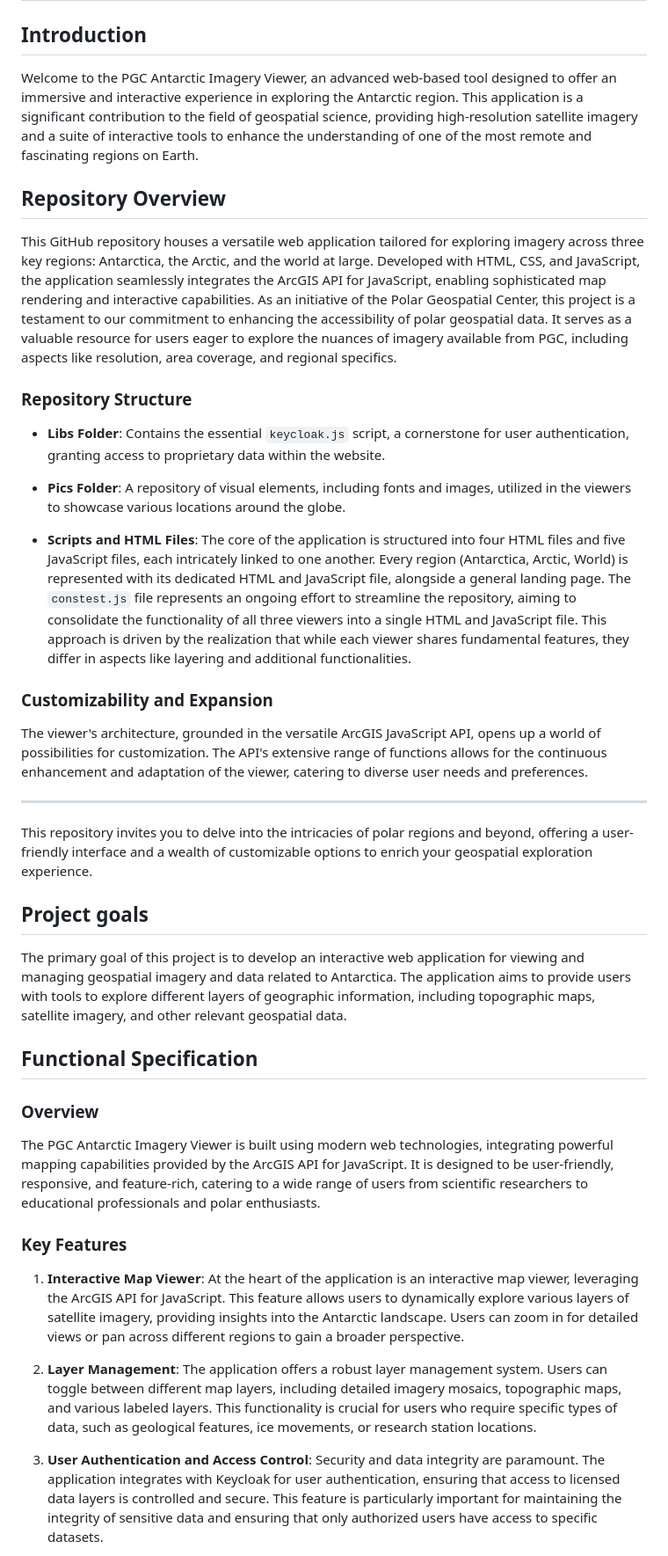
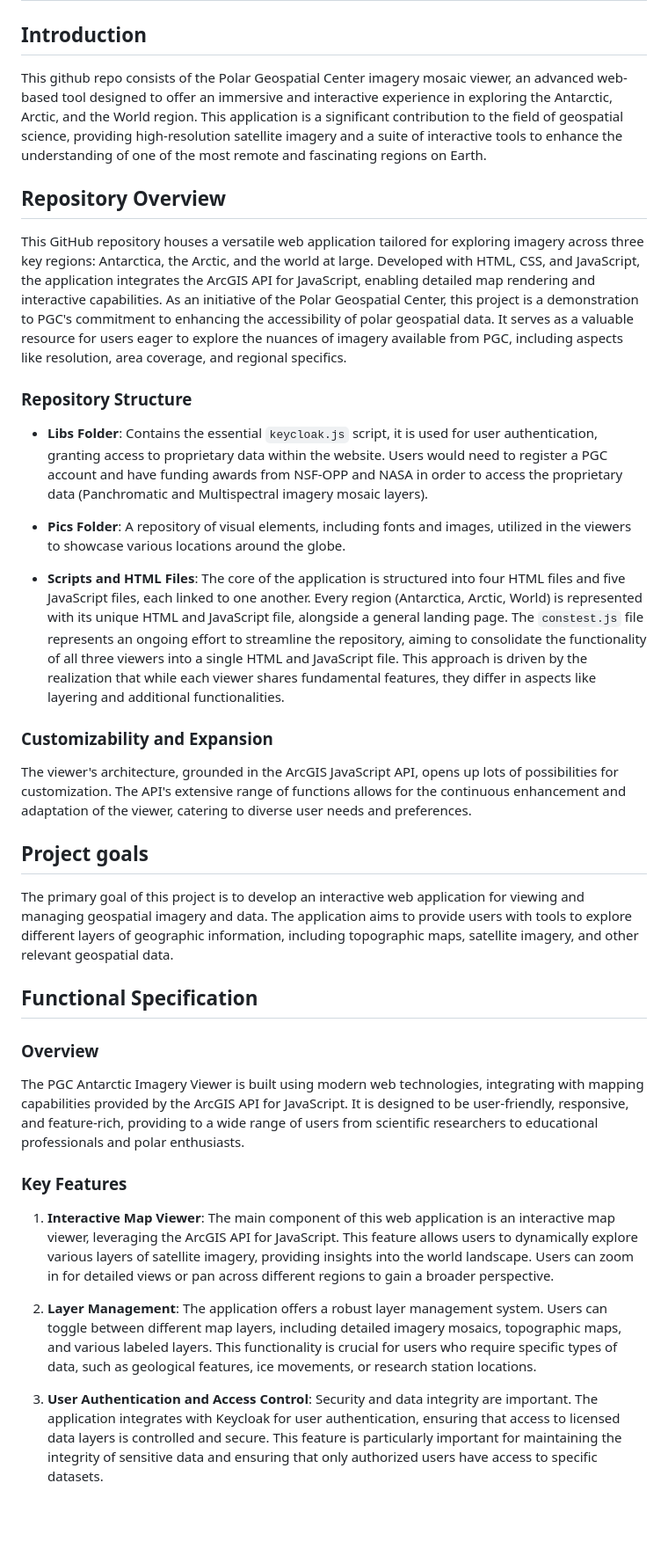
Before and after one commit to MaochuanW/PGC-potential-imagery-viewer-website, a Markdown page: README.md, the part around one of its changes. Shown at 88% size. GitHub-like rendering; blank space fills up the shorter version.

```diff
--- a/README.md
+++ b/README.md
@@ -1,42 +1,39 @@
 # PGC-potential-imagery-viewer-website
 ## Introduction
 
-Welcome to the PGC Antarctic Imagery Viewer, an advanced web-based tool designed to offer an immersive and interactive experience in exploring the Antarctic region. This application is a significant contribution to the field of geospatial science, providing high-resolution satellite imagery and a suite of interactive tools to enhance the understanding of one of the most remote and fascinating regions on Earth.
+This github repo consists of the Polar Geospatial Center imagery mosaic viewer, an advanced web-based tool designed to offer an immersive and interactive experience in exploring the Antarctic, Arctic, and the World region. This application is a significant contribution to the field of geospatial science, providing high-resolution satellite imagery and a suite of interactive tools to enhance the understanding of one of the most remote and fascinating regions on Earth.
 
 ## Repository Overview
 
-This GitHub repository houses a versatile web application tailored for exploring imagery across three key regions: Antarctica, the Arctic, and the world at large. Developed with HTML, CSS, and JavaScript, the application seamlessly integrates the ArcGIS API for JavaScript, enabling sophisticated map rendering and interactive capabilities. As an initiative of the Polar Geospatial Center, this project is a testament to our commitment to enhancing the accessibility of polar geospatial data. It serves as a valuable resource for users eager to explore the nuances of imagery available from PGC, including aspects like resolution, area coverage, and regional specifics.
+This GitHub repository houses a versatile web application tailored for exploring imagery across three key regions: Antarctica, the Arctic, and the world at large. Developed with HTML, CSS, and JavaScript, the application integrates the ArcGIS API for JavaScript, enabling detailed map rendering and interactive capabilities. As an initiative of the Polar Geospatial Center, this project is a demonstration to PGC's commitment to enhancing the accessibility of polar geospatial data. It serves as a valuable resource for users eager to explore the nuances of imagery available from PGC, including aspects like resolution, area coverage, and regional specifics.
 
 ### Repository Structure
 
-- **Libs Folder**: Contains the essential `keycloak.js` script, a cornerstone for user authentication, granting access to proprietary data within the website.
+- **Libs Folder**: Contains the essential `keycloak.js` script, it is used for user authentication, granting access to proprietary data within the website. Users would need to register a PGC account and have funding awards from NSF-OPP and NASA in order to access the proprietary data (Panchromatic and Multispectral imagery mosaic layers).
 
 - **Pics Folder**: A repository of visual elements, including fonts and images, utilized in the viewers to showcase various locations around the globe.
 
-- **Scripts and HTML Files**: The core of the application is structured into four HTML files and five JavaScript files, each intricately linked to one another. Every region (Antarctica, Arctic, World) is represented with its dedicated HTML and JavaScript file, alongside a general landing page. The `constest.js` file represents an ongoing effort to streamline the repository, aiming to consolidate the functionality of all three viewers into a single HTML and JavaScript file. This approach is driven by the realization that while each viewer shares fundamental features, they differ in aspects like layering and additional functionalities.
+- **Scripts and HTML Files**: The core of the application is structured into four HTML files and five JavaScript files, each linked to one another. Every region (Antarctica, Arctic, World) is represented with its unique HTML and JavaScript file, alongside a general landing page. The `constest.js` file represents an ongoing effort to streamline the repository, aiming to consolidate the functionality of all three viewers into a single HTML and JavaScript file. This approach is driven by the realization that while each viewer shares fundamental features, they differ in aspects like layering and additional functionalities.
 
 ### Customizability and Expansion
 
-The viewer's architecture, grounded in the versatile ArcGIS JavaScript API, opens up a world of possibilities for customization. The API's extensive range of functions allows for the continuous enhancement and adaptation of the viewer, catering to diverse user needs and preferences.
+The viewer's architecture, grounded in the ArcGIS JavaScript API, opens up lots of possibilities for customization. The API's extensive range of functions allows for the continuous enhancement and adaptation of the viewer, catering to diverse user needs and preferences.
 
----
-
-This repository invites you to delve into the intricacies of polar regions and beyond, offering a user-friendly interface and a wealth of customizable options to enrich your geospatial exploration experience.
 
 ## Project goals
-The primary goal of this project is to develop an interactive web application for viewing and managing geospatial imagery and data related to Antarctica. The application aims to provide users with tools to explore different layers of geographic information, including topographic maps, satellite imagery, and other relevant geospatial data.
+The primary goal of this project is to develop an interactive web application for viewing and managing geospatial imagery and data. The application aims to provide users with tools to explore different layers of geographic information, including topographic maps, satellite imagery, and other relevant geospatial data.
 
 ## Functional Specification
 
 ### Overview
 
-The PGC Antarctic Imagery Viewer is built using modern web technologies, integrating powerful mapping capabilities provided by the ArcGIS API for JavaScript. It is designed to be user-friendly, responsive, and feature-rich, catering to a wide range of users from scientific researchers to educational professionals and polar enthusiasts.
+The PGC Antarctic Imagery Viewer is built using modern web technologies, integrating with mapping capabilities provided by the ArcGIS API for JavaScript. It is designed to be user-friendly, responsive, and feature-rich, providing to a wide range of users from scientific researchers to educational professionals and polar enthusiasts.
 
 ### Key Features
 
-1. **Interactive Map Viewer**: At the heart of the application is an interactive map viewer, leveraging the ArcGIS API for JavaScript. This feature allows users to dynamically explore various layers of satellite imagery, providing insights into the Antarctic landscape. Users can zoom in for detailed views or pan across different regions to gain a broader perspective.
+1. **Interactive Map Viewer**: The main component of this web application is an interactive map viewer, leveraging the ArcGIS API for JavaScript. This feature allows users to dynamically explore various layers of satellite imagery, providing insights into the world landscape. Users can zoom in for detailed views or pan across different regions to gain a broader perspective.
 
 2. **Layer Management**: The application offers a robust layer management system. Users can toggle between different map layers, including detailed imagery mosaics, topographic maps, and various labeled layers. This functionality is crucial for users who require specific types of data, such as geological features, ice movements, or research station locations.
 
-3. **User Authentication and Access Control**: Security and data integrity are paramount. The application integrates with Keycloak for user authentication, ensuring that access to licensed data layers is controlled and secure. This feature is particularly important for maintaining the integrity of sensitive data and ensuring that only authorized users have access to specific datasets.
+3. **User Authentication and Access Control**: Security and data integrity are important. The application integrates with Keycloak for user authentication, ensuring that access to licensed data layers is controlled and secure. This feature is particularly important for maintaining the integrity of sensitive data and ensuring that only authorized users have access to specific datasets.
 
```
Also changed, not shown: other parts of README.md (+4 -4 lines).
